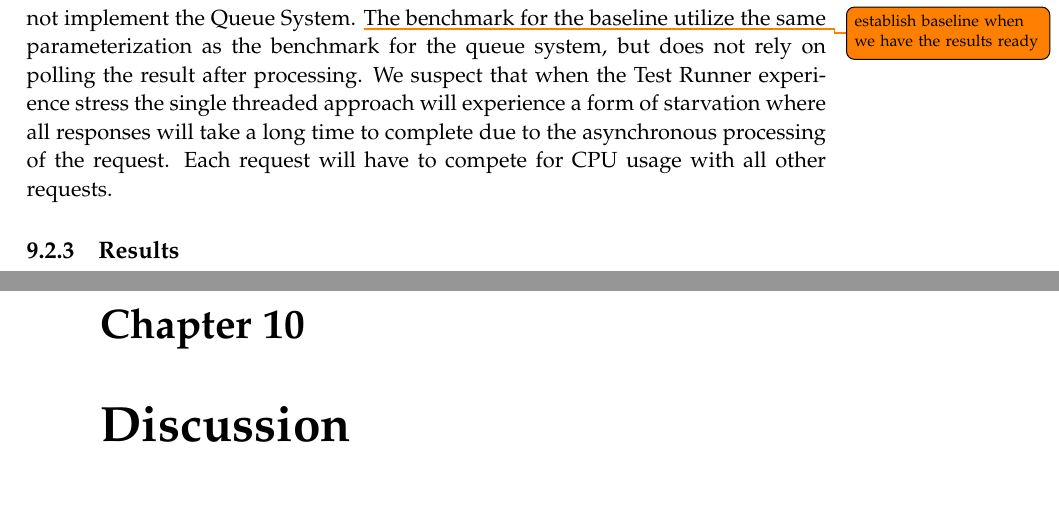
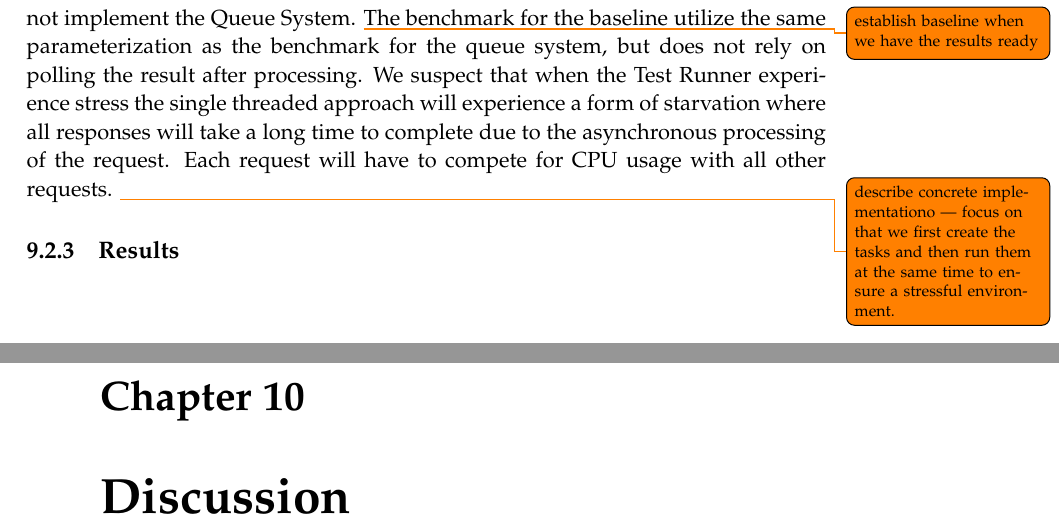
Before and after one commit to chhoumann/p7, a LaTeX thesis (report/master.tex, which reads report/sections/Chapter 09 - Evaluation/Benchmark.tex): two parts of pages 43 and 44 of 51, joined at a grey line, cut so that both start at the same text, the shorter picture padded with empty space. Compiled offline with pdfLaTeX.

Commit message:
Added todo

```diff
--- a/report/sections/Chapter 09 - Evaluation/Benchmark.tex
+++ b/report/sections/Chapter 09 - Evaluation/Benchmark.tex
@@ -30,5 +30,6 @@ The underlying implementation of the client classes use an HTTP client.
 To evaluate stress test and benchmark results of the developed Test Runner component, we first establish a baseline which we can compare the component to. To establish such baseline, we have stress tested and benchmarked a version of the Test Runner utilize the Rocket crate but does not implement the Queue System. \todo{establish baseline when we have the results ready}
 The benchmark for the baseline utilize the same parameterization as the benchmark for the queue system, but does not rely on polling the result after processing.
 We suspect that when the Test Runner experience stress the single threaded approach will experience a form of starvation where all responses will take a long time to complete due to the asynchronous processing of the request. Each request will have to compete for CPU usage with all other requests.
+\todo{describe concrete implementationo --- focus on that we first create the tasks and then run them at the same time to ensure a stressful environment.}
 
 \subsection{Results}
```
